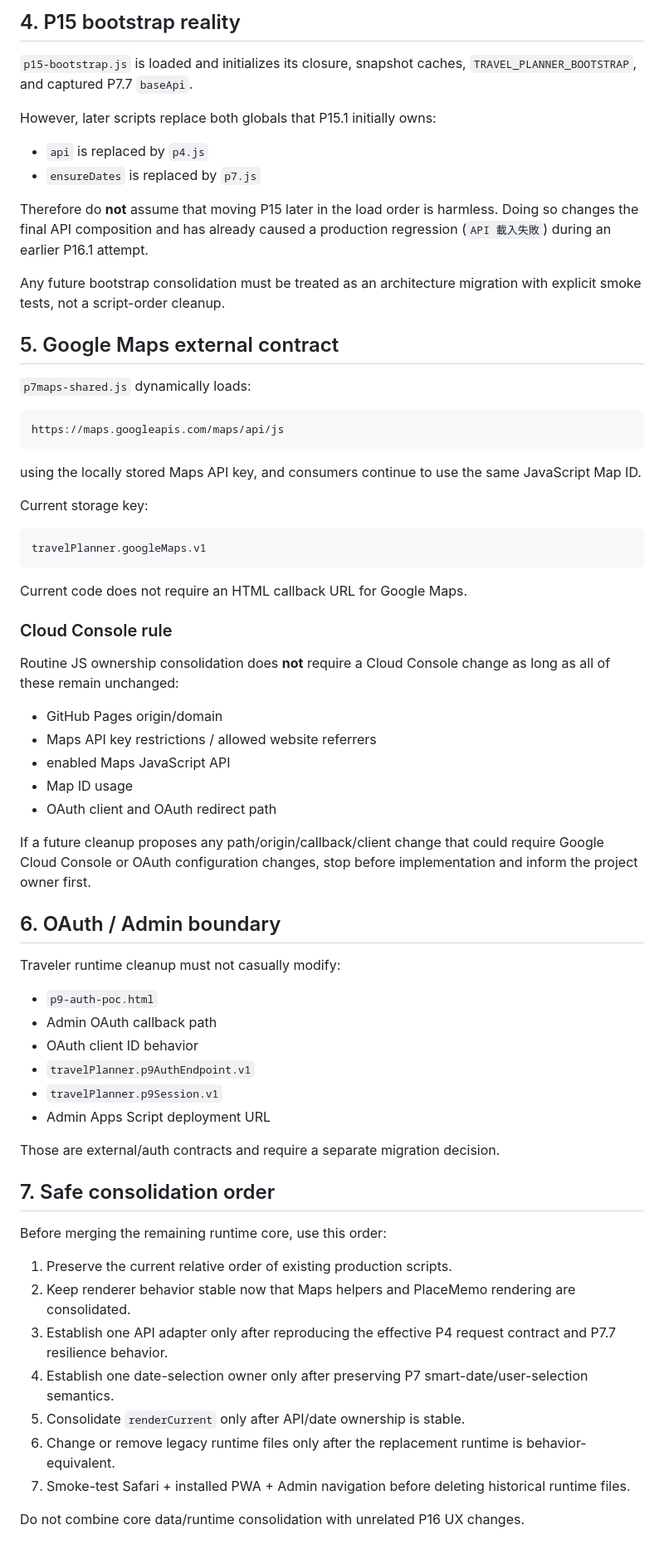
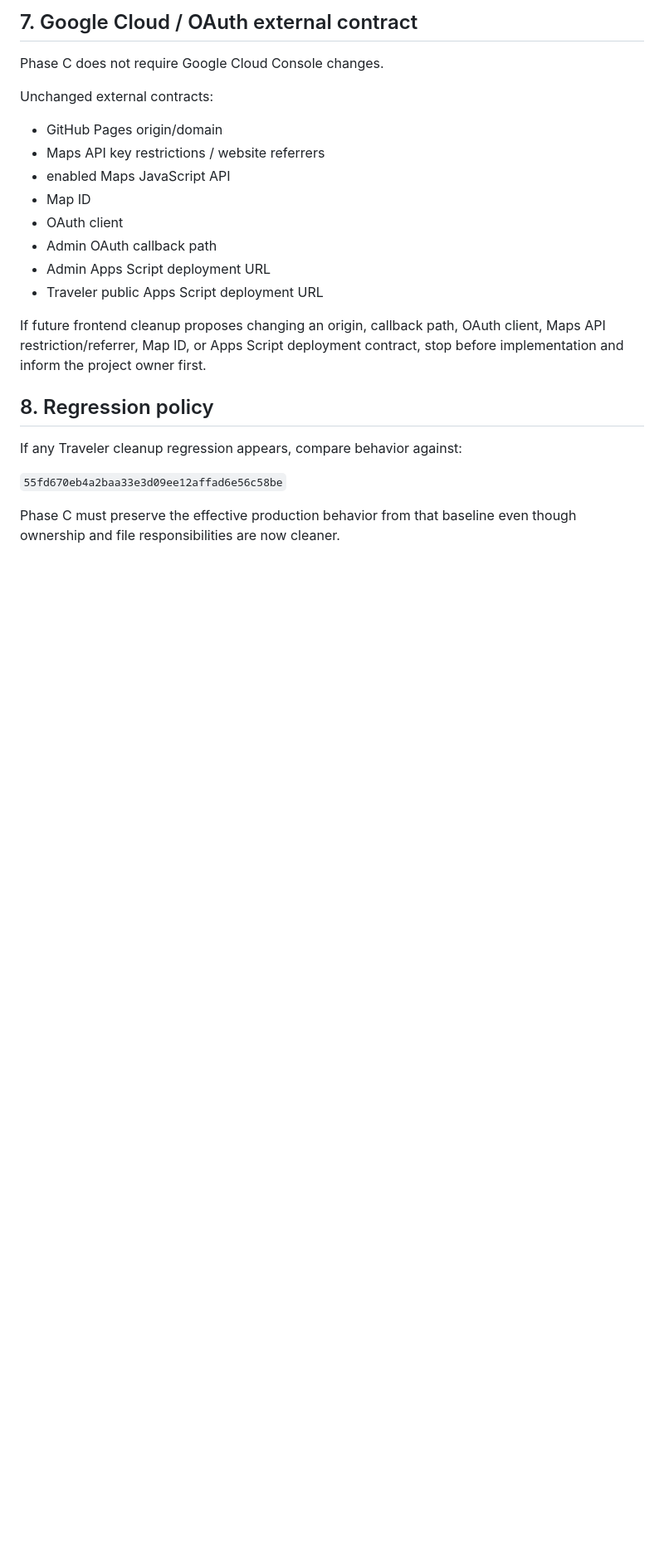
Before and after one commit to Eric851127/travel-planner-web, a Markdown page: docs/TRAVELER_RUNTIME_EXECUTION_MAP.md, the part around one of its changes. Shown at 83% size. GitHub-like rendering; blank space fills up the shorter version.

````diff
--- a/docs/TRAVELER_RUNTIME_EXECUTION_MAP.md
+++ b/docs/TRAVELER_RUNTIME_EXECUTION_MAP.md
@@ -193,70 +185,24 @@ The P14 post-render wrapper/decorator layer has been removed. PlaceMemos are now
 
-## 4. P15 bootstrap reality
+## 7. Google Cloud / OAuth external contract
 
-`p15-bootstrap.js` is loaded and initializes its closure, snapshot caches, `TRAVEL_PLANNER_BOOTSTRAP`, and captured P7.7 `baseApi`.
+Phase C does not require Google Cloud Console changes.
 
-However, later scripts replace both globals that P15.1 initially owns:
+Unchanged external contracts:
+- GitHub Pages origin/domain
+- Maps API key restrictions / website referrers
+- enabled Maps JavaScript API
+- Map ID
+- OAuth client
+- Admin OAuth callback path
+- Admin Apps Script deployment URL
+- Traveler public Apps Script deployment URL
 
-- `api` is replaced by `p4.js`
-- `ensureDates` is replaced by `p7.js`
+If future frontend cleanup proposes changing an origin, callback path, OAuth client, Maps API restriction/referrer, Map ID, or Apps Script deployment contract, stop before implementation and inform the project owner first.
 
-Therefore do **not** assume that moving P15 later in the load order is harmless. Doing so changes the final API composition and has already caused a production regression (`API 載入失敗`) during an earlier P16.1 attempt.
+## 8. Regression policy
 
-Any future bootstrap consolidation must be treated as an architecture migration with explicit smoke tests, not a script-order cleanup.
+If any Traveler cleanup regression appears, compare behavior against:
 
-## 5. Google Maps external contract
+`55fd670eb4a2baa33e3d09ee12affad6e56c58be`
 
-`p7maps-shared.js` dynamically loads:
-
-```text
-https://maps.googleapis.com/maps/api/js
-```
-
-using the locally stored Maps API key, and consumers continue to use the same JavaScript Map ID.
-
-Current storage key:
-
-```text
-travelPlanner.googleMaps.v1
-```
-
-Current code does not require an HTML callback URL for Google Maps.
-
-### Cloud Console rule
-
-Routine JS ownership consolidation does **not** require a Cloud Console change as long as all of these remain unchanged:
-
-- GitHub Pages origin/domain
-- Maps API key restrictions / allowed website referrers
-- enabled Maps JavaScript API
-- Map ID usage
-- OAuth client and OAuth redirect path
-
-If a future cleanup proposes any path/origin/callback/client change that could require Google Cloud Console or OAuth configuration changes, stop before implementation and inform the project owner first.
-
-## 6. OAuth / Admin boundary
-
-Traveler runtime cleanup must not casually modify:
-
-- `p9-auth-poc.html`
-- Admin OAuth callback path
-- OAuth client ID behavior
-- `travelPlanner.p9AuthEndpoint.v1`
-- `travelPlanner.p9Session.v1`
-- Admin Apps Script deployment URL
-
-Those are external/auth contracts and require a separate migration decision.
-
-## 7. Safe consolidation order
-
-Before merging the remaining runtime core, use this order:
-
-1. Preserve the current relative order of existing production scripts.
-2. Keep renderer behavior stable now that Maps helpers and PlaceMemo rendering are consolidated.
-3. Establish one API adapter only after reproducing the effective P4 request contract and P7.7 resilience behavior.
-4. Establish one date-selection owner only after preserving P7 smart-date/user-selection semantics.
-5. Consolidate `renderCurrent` only after API/date ownership is stable.
-6. Change or remove legacy runtime files only after the replacement runtime is behavior-equivalent.
-7. Smoke-test Safari + installed PWA + Admin navigation before deleting historical runtime files.
-
-Do not combine core data/runtime consolidation with unrelated P16 UX changes.
+Phase C must preserve the effective production behavior from that baseline even though ownership and file responsibilities are now cleaner.
````
Also changed, not shown: other parts of docs/TRAVELER_RUNTIME_EXECUTION_MAP.md (+117 -125 lines).
